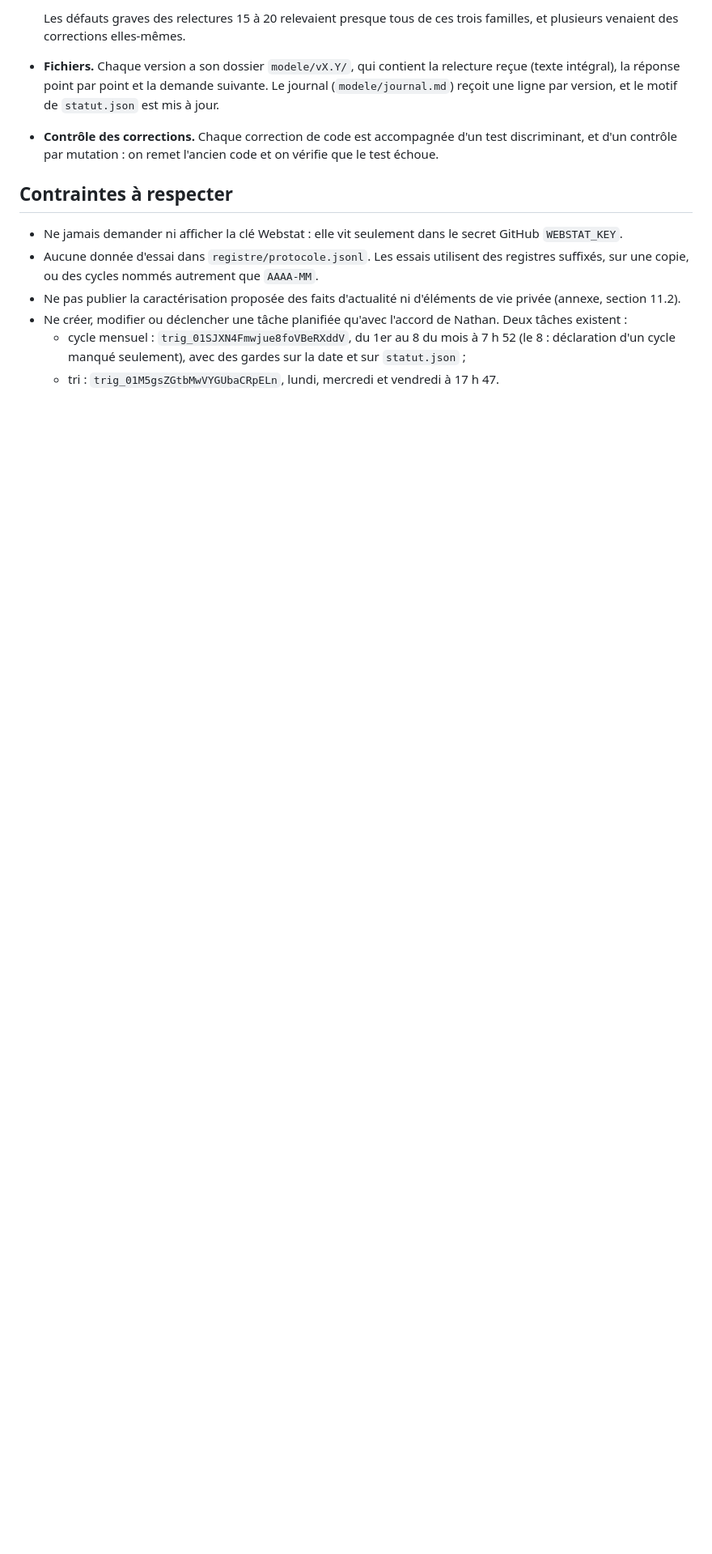
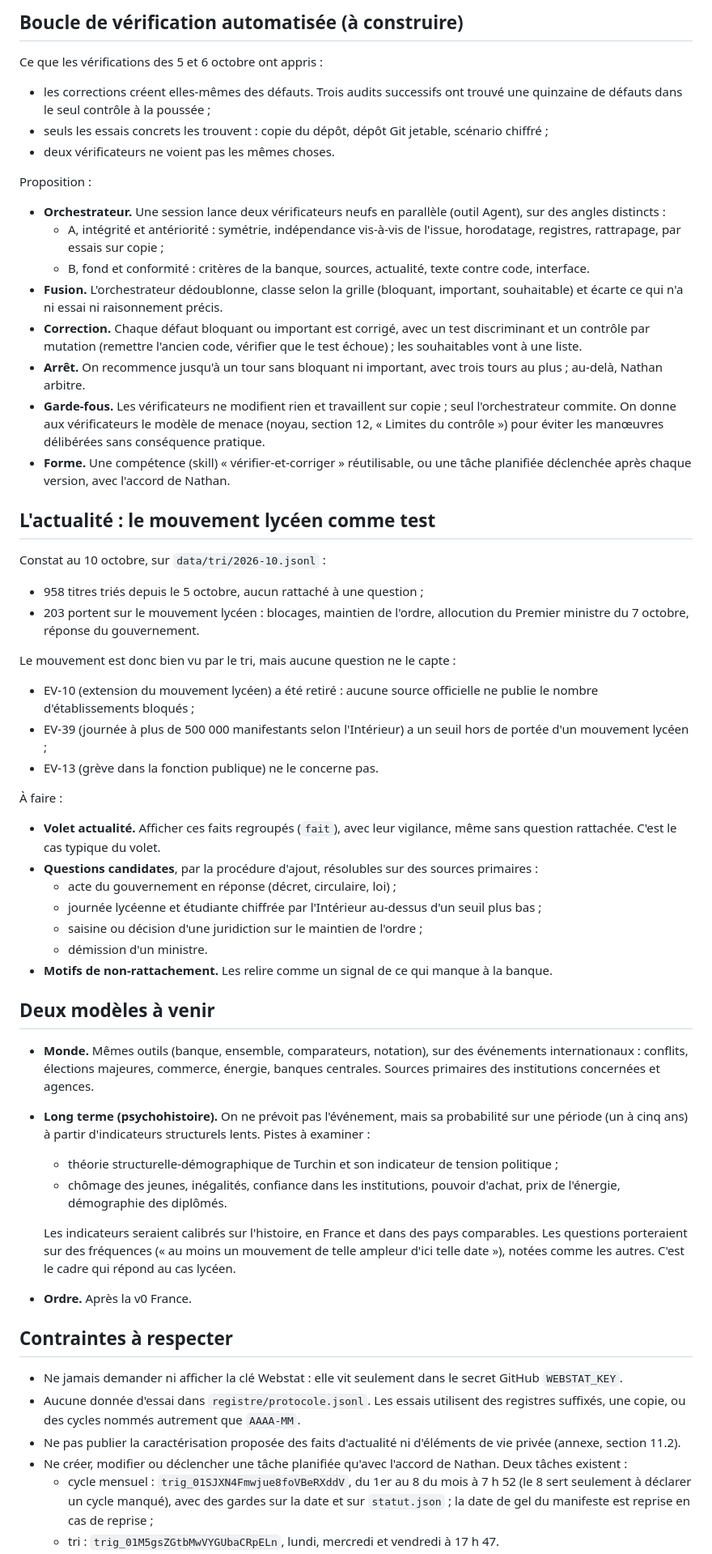
Before and after one commit to Beynat/psychohistoire, a Markdown page: modele/passation.md, the part around one of its changes. Shown at 81% size. Drawn GitHub-style; blank space fills up the shorter version.

```diff
--- a/modele/passation.md
+++ b/modele/passation.md
@@ -28,13 +35,56 @@ Psychohistoire : des prévisions datées et notées sur la France, d'octobre 202
 
-  Les défauts graves des relectures 15 à 20 relevaient presque tous de ces trois familles, et plusieurs venaient des corrections elles-mêmes.
-- **Fichiers.** Chaque version a son dossier `modele/vX.Y/`, qui contient la relecture reçue (texte intégral), la réponse point par point et la demande suivante. Le journal (`modele/journal.md`) reçoit une ligne par version, et le motif de `statut.json` est mis à jour.
-- **Contrôle des corrections.** Chaque correction de code est accompagnée d'un test discriminant, et d'un contrôle par mutation : on remet l'ancien code et on vérifie que le test échoue.
+## Boucle de vérification automatisée (à construire)
+
+Ce que les vérifications des 5 et 6 octobre ont appris :
+- les corrections créent elles-mêmes des défauts. Trois audits successifs ont trouvé une quinzaine de défauts dans le seul contrôle à la poussée ;
+- seuls les essais concrets les trouvent : copie du dépôt, dépôt Git jetable, scénario chiffré ;
+- deux vérificateurs ne voient pas les mêmes choses.
+
+Proposition :
+- **Orchestrateur.** Une session lance deux vérificateurs neufs en parallèle (outil Agent), sur des angles distincts :
+  - A, intégrité et antériorité : symétrie, indépendance vis-à-vis de l'issue, horodatage, registres, rattrapage, par essais sur copie ;
+  - B, fond et conformité : critères de la banque, sources, actualité, texte contre code, interface.
+- **Fusion.** L'orchestrateur dédoublonne, classe selon la grille (bloquant, important, souhaitable) et écarte ce qui n'a ni essai ni raisonnement précis.
+- **Correction.** Chaque défaut bloquant ou important est corrigé, avec un test discriminant et un contrôle par mutation (remettre l'ancien code, vérifier que le test échoue) ; les souhaitables vont à une liste.
+- **Arrêt.** On recommence jusqu'à un tour sans bloquant ni important, avec trois tours au plus ; au-delà, Nathan arbitre.
+- **Garde-fous.** Les vérificateurs ne modifient rien et travaillent sur copie ; seul l'orchestrateur commite. On donne aux vérificateurs le modèle de menace (noyau, section 12, « Limites du contrôle ») pour éviter les manœuvres délibérées sans conséquence pratique.
+- **Forme.** Une compétence (skill) « vérifier-et-corriger » réutilisable, ou une tâche planifiée déclenchée après chaque version, avec l'accord de Nathan.
+
+## L'actualité : le mouvement lycéen comme test
+
+Constat au 10 octobre, sur `data/tri/2026-10.jsonl` :
+- 958 titres triés depuis le 5 octobre, aucun rattaché à une question ;
+- 203 portent sur le mouvement lycéen : blocages, maintien de l'ordre, allocution du Premier ministre du 7 octobre, réponse du gouvernement.
+
+Le mouvement est donc bien vu par le tri, mais aucune question ne le capte :
+- EV-10 (extension du mouvement lycéen) a été retiré : aucune source officielle ne publie le nombre d'établissements bloqués ;
+- EV-39 (journée à plus de 500 000 manifestants selon l'Intérieur) a un seuil hors de portée d'un mouvement lycéen ;
+- EV-13 (grève dans la fonction publique) ne le concerne pas.
+
+À faire :
+- **Volet actualité.** Afficher ces faits regroupés (`fait`), avec leur vigilance, même sans question rattachée. C'est le cas typique du volet.
+- **Questions candidates**, par la procédure d'ajout, résolubles sur des sources primaires :
+  - acte du gouvernement en réponse (décret, circulaire, loi) ;
+  - journée lycéenne et étudiante chiffrée par l'Intérieur au-dessus d'un seuil plus bas ;
+  - saisine ou décision d'une juridiction sur le maintien de l'ordre ;
+  - démission d'un ministre.
+- **Motifs de non-rattachement.** Les relire comme un signal de ce qui manque à la banque.
+
+## Deux modèles à venir
+
+- **Monde.** Mêmes outils (banque, ensemble, comparateurs, notation), sur des événements internationaux : conflits, élections majeures, commerce, énergie, banques centrales. Sources primaires des institutions concernées et agences.
+- **Long terme (psychohistoire).** On ne prévoit pas l'événement, mais sa probabilité sur une période (un à cinq ans) à partir d'indicateurs structurels lents. Pistes à examiner :
+  - théorie structurelle-démographique de Turchin et son indicateur de tension politique ;
+  - chômage des jeunes, inégalités, confiance dans les institutions, pouvoir d'achat, prix de l'énergie, démographie des diplômés.
+
+  Les indicateurs seraient calibrés sur l'histoire, en France et dans des pays comparables. Les questions porteraient sur des fréquences (« au moins un mouvement de telle ampleur d'ici telle date »), notées comme les autres. C'est le cadre qui répond au cas lycéen.
+- **Ordre.** Après la v0 France.
 
 ## Contraintes à respecter
 
 - Ne jamais demander ni afficher la clé Webstat : elle vit seulement dans le secret GitHub `WEBSTAT_KEY`.
-- Aucune donnée d'essai dans `registre/protocole.jsonl`. Les essais utilisent des registres suffixés, sur une copie, ou des cycles nommés autrement que `AAAA-MM`.
+- Aucune donnée d'essai dans `registre/protocole.jsonl`. Les essais utilisent des registres suffixés, une copie, ou des cycles nommés autrement que `AAAA-MM`.
 - Ne pas publier la caractérisation proposée des faits d'actualité ni d'éléments de vie privée (annexe, section 11.2).
 - Ne créer, modifier ou déclencher une tâche planifiée qu'avec l'accord de Nathan. Deux tâches existent :
-  - cycle mensuel : `trig_01SJXN4Fmwjue8foVBeRXddV`, du 1er au 8 du mois à 7 h 52 (le 8 : déclaration d'un cycle manqué seulement), avec des gardes sur la date et sur `statut.json` ;
+  - cycle mensuel : `trig_01SJXN4Fmwjue8foVBeRXddV`, du 1er au 8 du mois à 7 h 52 (le 8 sert seulement à déclarer un cycle manqué), avec des gardes sur la date et sur `statut.json` ; la date de gel du manifeste est reprise en cas de reprise ;
   - tri : `trig_01M5gsZGtbMwVYGUbaCRpELn`, lundi, mercredi et vendredi à 17 h 47.
```
Also changed, not shown: other parts of modele/passation.md (+32 -27 lines).
